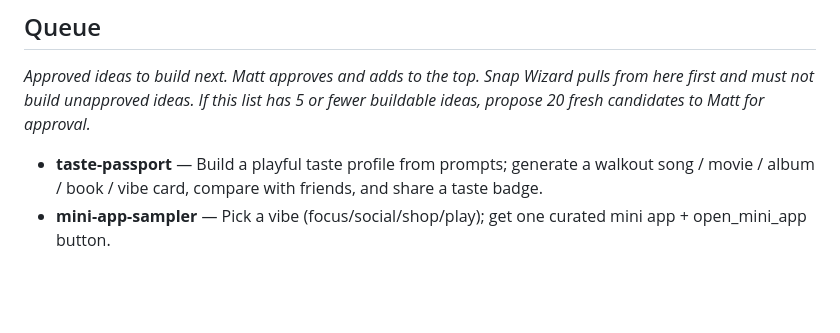
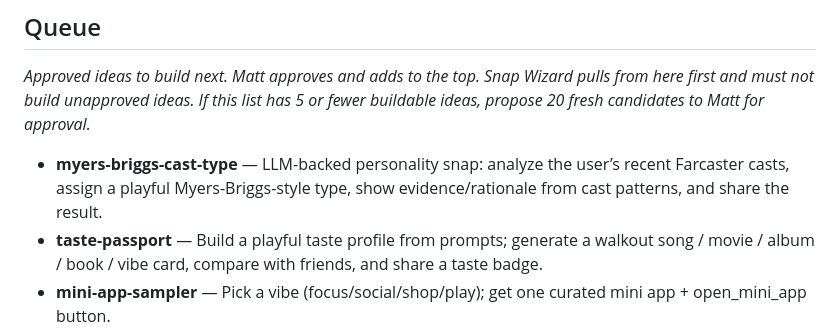
Before and after one commit to mtple/snap-factory, a Markdown page: snap-ideas.md, the part around the change. GitHub-like rendering; blank space fills up the shorter version.

Commit message:
Add Myers Briggs cast type snap idea

```diff
--- a/snap-ideas.md
+++ b/snap-ideas.md
@@ -16,6 +16,7 @@ Whenever the active approved queue has 5 or fewer buildable ideas, send Matt a n
 
 _Approved ideas to build next. Matt approves and adds to the top. Snap Wizard pulls from here first and must not build unapproved ideas. If this list has 5 or fewer buildable ideas, propose 20 fresh candidates to Matt for approval._
 
+- **myers-briggs-cast-type** — LLM-backed personality snap: analyze the user’s recent Farcaster casts, assign a playful Myers-Briggs-style type, show evidence/rationale from cast patterns, and share the result.
 - **taste-passport** — Build a playful taste profile from prompts; generate a walkout song / movie / album / book / vibe card, compare with friends, and share a taste badge.
 - **mini-app-sampler** — Pick a vibe (focus/social/shop/play); get one curated mini app + open_mini_app button.
 - **tiny-tap-test** — Tap a 5×5 grid as fast as you can in 3 seconds; score = taps and accuracy. Stateless.
```
